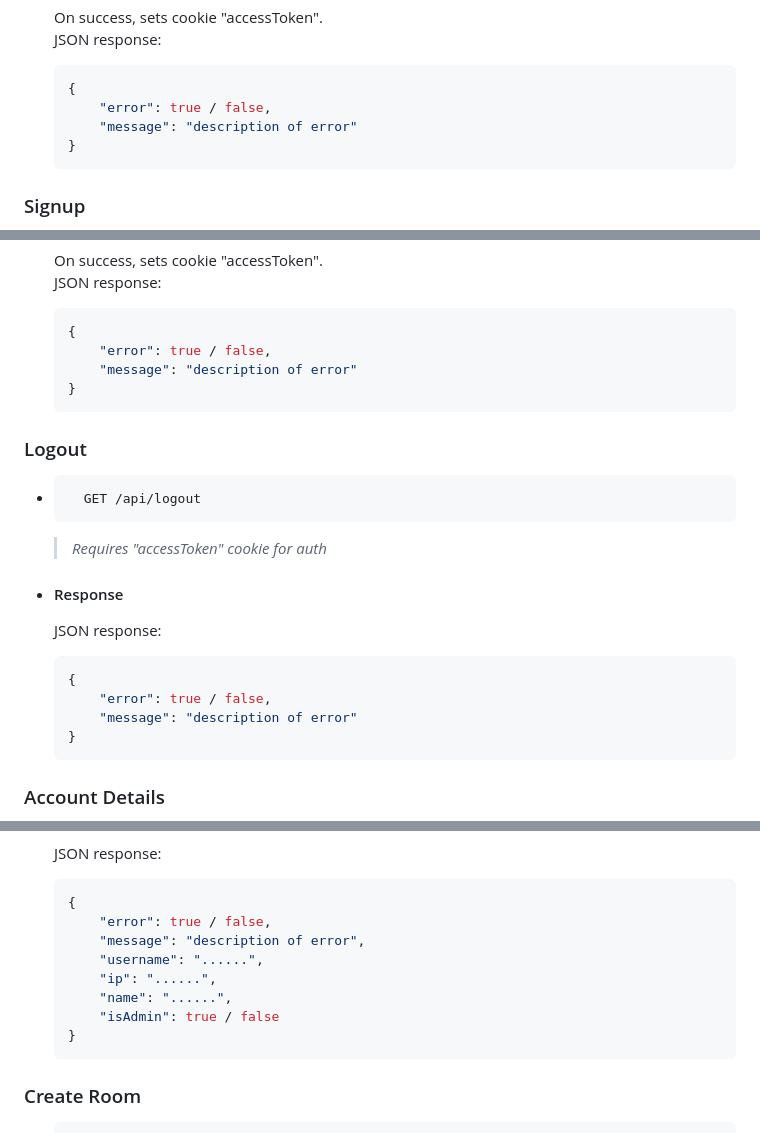
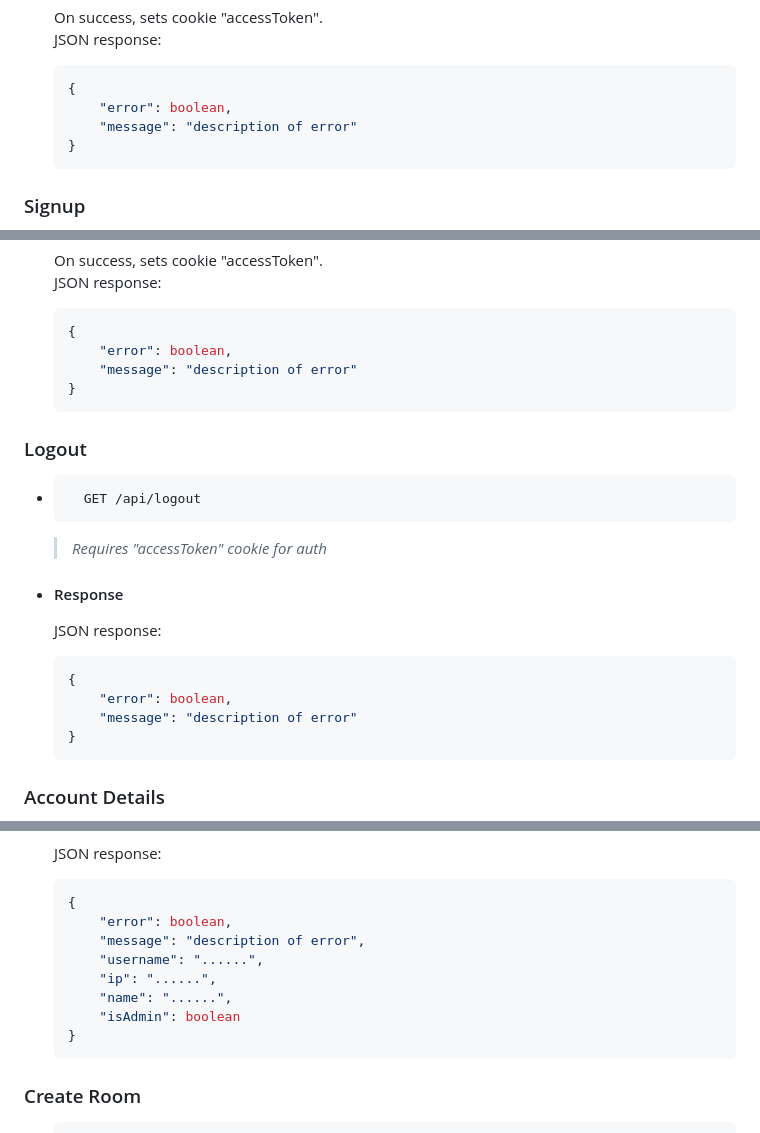
Before and after one commit to Person-0/silentcord, a Markdown page: DOCS.md, 3 parts joined by grey strips. Drawn GitHub-style.

Commit message:
true or false better represented as boolean

````diff
--- a/DOCS.md
+++ b/DOCS.md
@@ -29,7 +29,7 @@ Following methods exist for interacting with the backend API:
     JSON response:
     ```json
     {
-        "error": true / false,
+        "error": boolean,
         "message": "description of error"
     }
     ```
@@ -51,7 +51,7 @@ Following methods exist for interacting with the backend API:
     JSON response:
     ```json
     {
-        "error": true / false,
+        "error": boolean,
         "message": "description of error"
     }
     ```
@@ -66,7 +66,7 @@ Following methods exist for interacting with the backend API:
     JSON response:
     ```json
     {
-        "error": true / false,
+        "error": boolean,
         "message": "description of error"
     }
     ```
@@ -87,12 +87,12 @@ Following methods exist for interacting with the backend API:
     JSON response:
     ```json
     {
-        "error": true / false,
+        "error": boolean,
         "message": "description of error",
         "username": "......",
         "ip": "......",
         "name": "......",
-        "isAdmin": true / false
+        "isAdmin": boolean
     }
     ```
 
````
Also changed, not shown: other parts of DOCS.md (+2 -2 lines).
